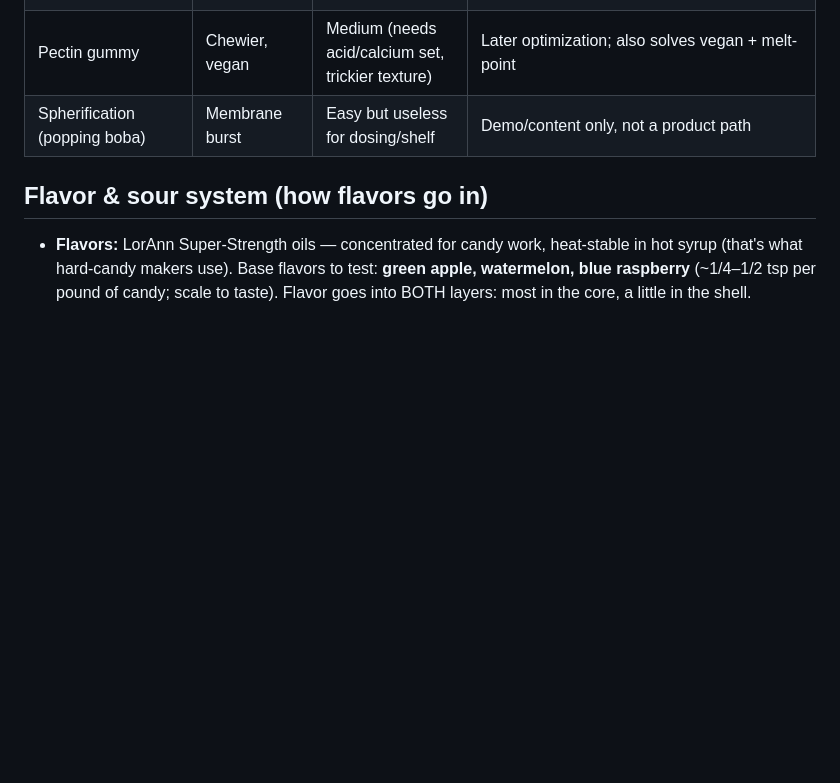
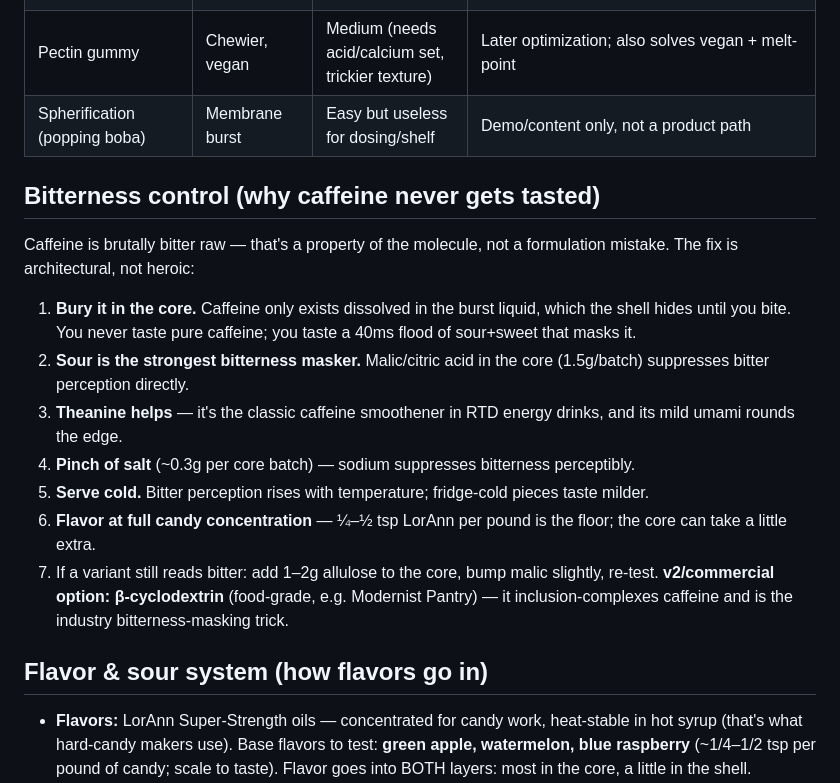
Before and after one commit to zyrxun/preworkout-brand, a Markdown page: docs/08-formulation-rd.md, the part around the change. GitHub-like rendering; blank space fills up the shorter version.

Commit message:
Bitterness control section (core masking, salt, cyclodextrin v2 option); dissolve-and-filter tablet note in recipe

```diff
--- a/docs/08-formulation-rd.md
+++ b/docs/08-formulation-rd.md
@@ -27,6 +27,18 @@ How a caffeine + L-theanine + beta-alanine burst candy could actually work, grou
 | Pectin gummy | Chewier, vegan | Medium (needs acid/calcium set, trickier texture) | Later optimization; also solves vegan + melt-point |
 | Spherification (popping boba) | Membrane burst | Easy but useless for dosing/shelf | Demo/content only, not a product path |
 
+## Bitterness control (why caffeine never gets tasted)
+
+Caffeine is brutally bitter raw — that's a property of the molecule, not a formulation mistake. The fix is architectural, not heroic:
+
+1. **Bury it in the core.** Caffeine only exists dissolved in the burst liquid, which the shell hides until you bite. You never taste pure caffeine; you taste a 40ms flood of sour+sweet that masks it.
+2. **Sour is the strongest bitterness masker.** Malic/citric acid in the core (1.5g/batch) suppresses bitter perception directly.
+3. **Theanine helps** — it's the classic caffeine smoothener in RTD energy drinks, and its mild umami rounds the edge.
+4. **Pinch of salt** (~0.3g per core batch) — sodium suppresses bitterness perceptibly.
+5. **Serve cold.** Bitter perception rises with temperature; fridge-cold pieces taste milder.
+6. **Flavor at full candy concentration** — ¼–½ tsp LorAnn per pound is the floor; the core can take a little extra.
+7. If a variant still reads bitter: add 1–2g allulose to the core, bump malic slightly, re-test. **v2/commercial option: β-cyclodextrin** (food-grade, e.g. Modernist Pantry) — it inclusion-complexes caffeine and is the industry bitterness-masking trick.
+
 ## Flavor & sour system (how flavors go in)
 
 - **Flavors:** LorAnn Super-Strength oils — concentrated for candy work, heat-stable in hot syrup (that's what hard-candy makers use). Base flavors to test: **green apple, watermelon, blue raspberry** (~1/4–1/2 tsp per pound of candy; scale to taste). Flavor goes into BOTH layers: most in the core, a little in the shell.
```
Also changed, not shown: docs/09-home-testing.md (+1 -1 lines).
